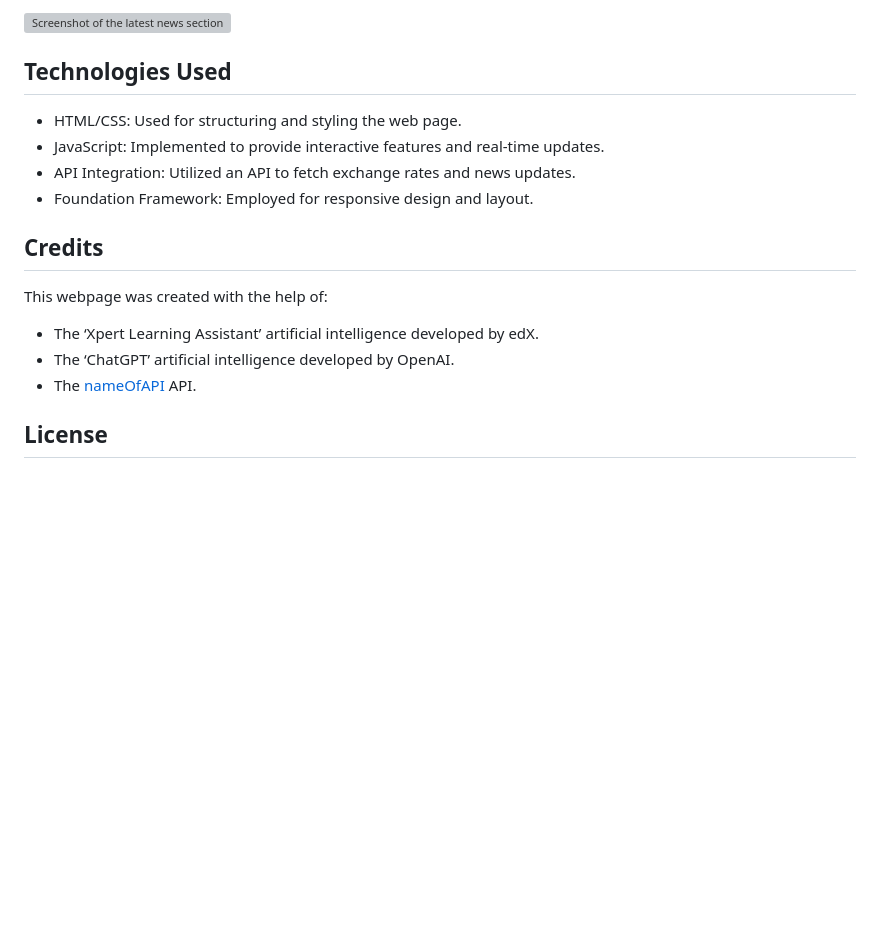
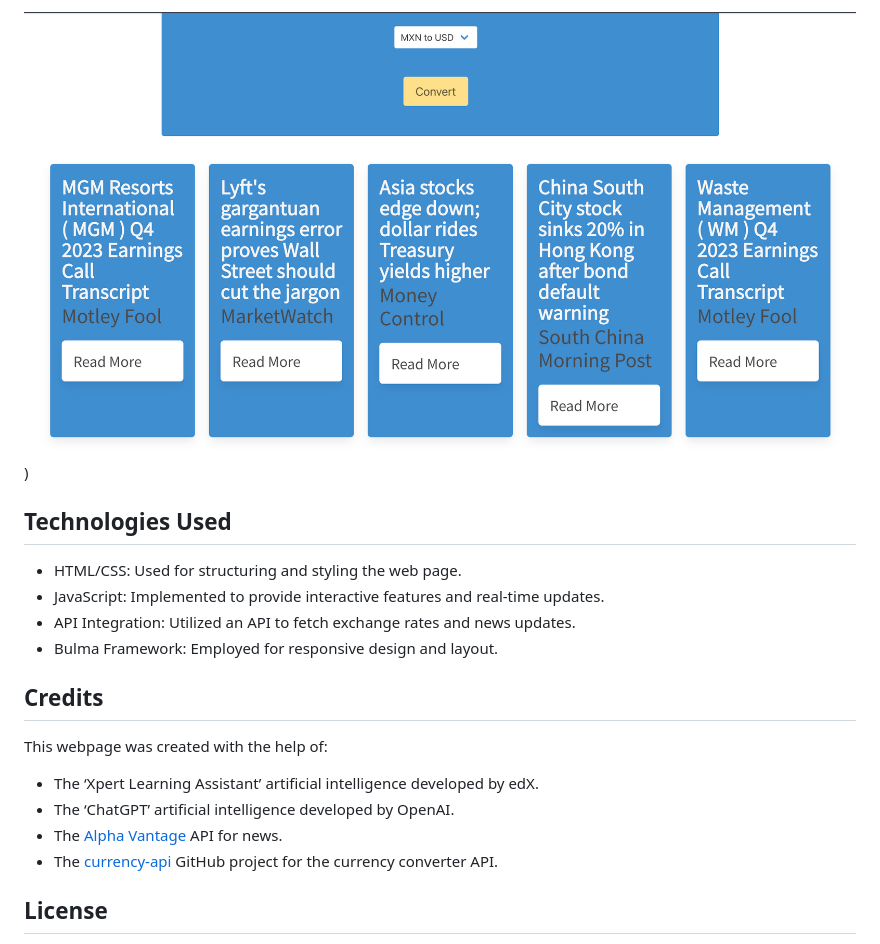
Before and after one commit to lage356/findMyDivvy, a Markdown page: README.md, the part around one of its changes. Drawn GitHub-style; pictures changed too: assets/images/news-section.png (added); blank space fills up the shorter version; grey boxes are pictures that could not be loaded.

```diff
--- a/README.md
+++ b/README.md
@@ -30,18 +34,19 @@ Direct Link: Users have the option to visit the news article directly from the w
 
-![Screenshot of the latest news section]()
+![Screenshot of the latest news section](./assets/images/news-section.png))
 
 ## Technologies Used
 * HTML/CSS: Used for structuring and styling the web page.
 * JavaScript: Implemented to provide interactive features and real-time updates.
 * API Integration: Utilized an API to fetch exchange rates and news updates.
-* Foundation Framework: Employed for responsive design and layout.
+* Bulma Framework: Employed for responsive design and layout.
 
 ## Credits
 
 This webpage was created with the help of:
 * The ‘Xpert Learning Assistant’ artificial intelligence developed by edX.
 * The ‘ChatGPT’ artificial intelligence developed by OpenAI.
-* The [nameOfAPI](link) API.
+* The [Alpha Vantage](lihttps://www.alphavantage.co/nk) API for news.
+* The [currency-api](https://github.com/fawazahmed0/currency-api) GitHub project for the currency converter API.
 
 ## License
 
```
Also changed, not shown: other parts of README.md (+15 -11 lines), assets/images/currency-convertor-local-storage.png (added), assets/images/navbar-default.png (added), assets/images/navbar-responsive.png (added), 2 other files.
